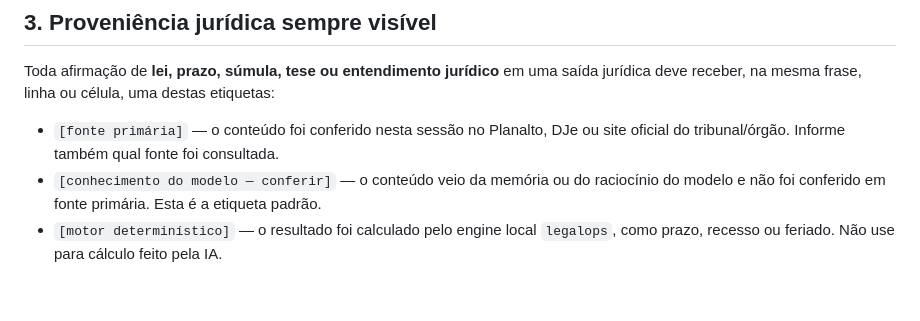
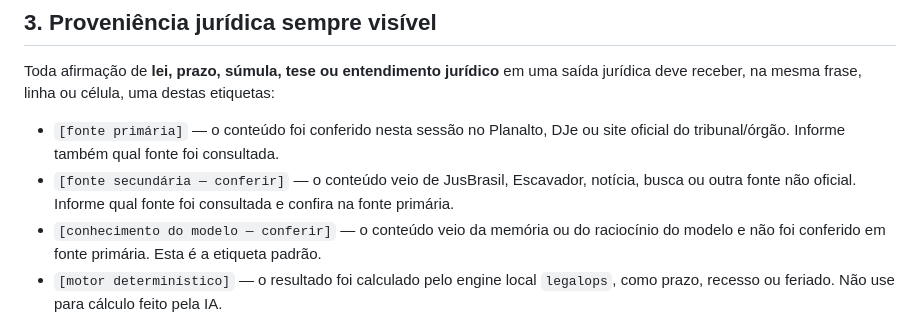
Before and after one commit to Bossmann007/legalops-br, a Markdown page: .claude/RULES.md, the part around the change. Rendered like a GitHub page; blank space fills up the shorter version.

Commit message:
docs: distinguish secondary legal sources

```diff
--- a/.claude/RULES.md
+++ b/.claude/RULES.md
@@ -18,6 +18,8 @@ deve receber, na mesma frase, linha ou célula, uma destas etiquetas:
 
 - `[fonte primária]` — o conteúdo foi conferido nesta sessão no Planalto, DJe ou site oficial
   do tribunal/órgão. Informe também qual fonte foi consultada.
+- `[fonte secundária — conferir]` — o conteúdo veio de JusBrasil, Escavador, notícia, busca ou
+  outra fonte não oficial. Informe qual fonte foi consultada e confira na fonte primária.
 - `[conhecimento do modelo — conferir]` — o conteúdo veio da memória ou do raciocínio do
   modelo e não foi conferido em fonte primária. Esta é a etiqueta padrão.
 - `[motor determinístico]` — o resultado foi calculado pelo engine local `legalops`, como
```
Also changed, not shown: CLAUDE.md (+1 -0 lines).
